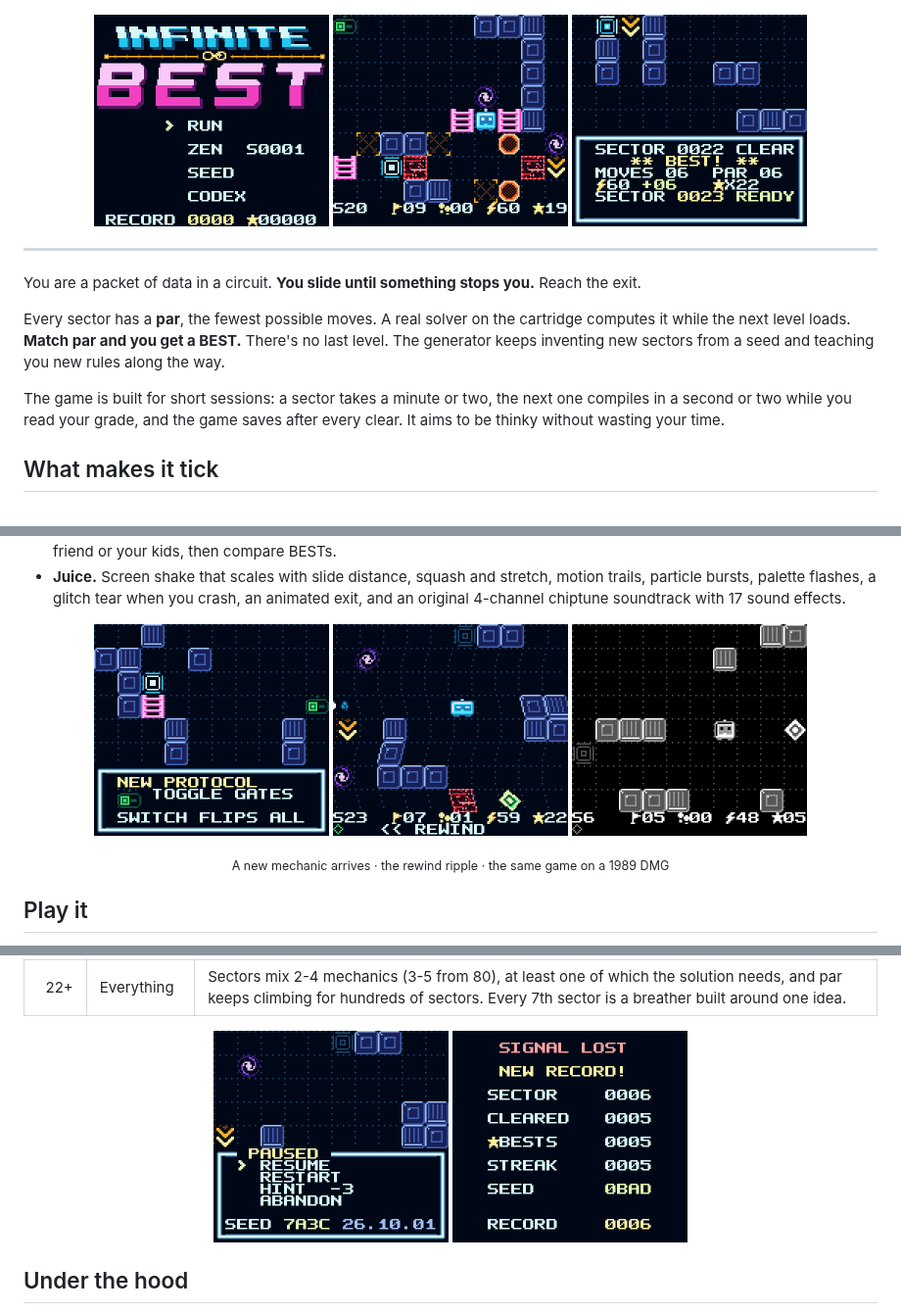
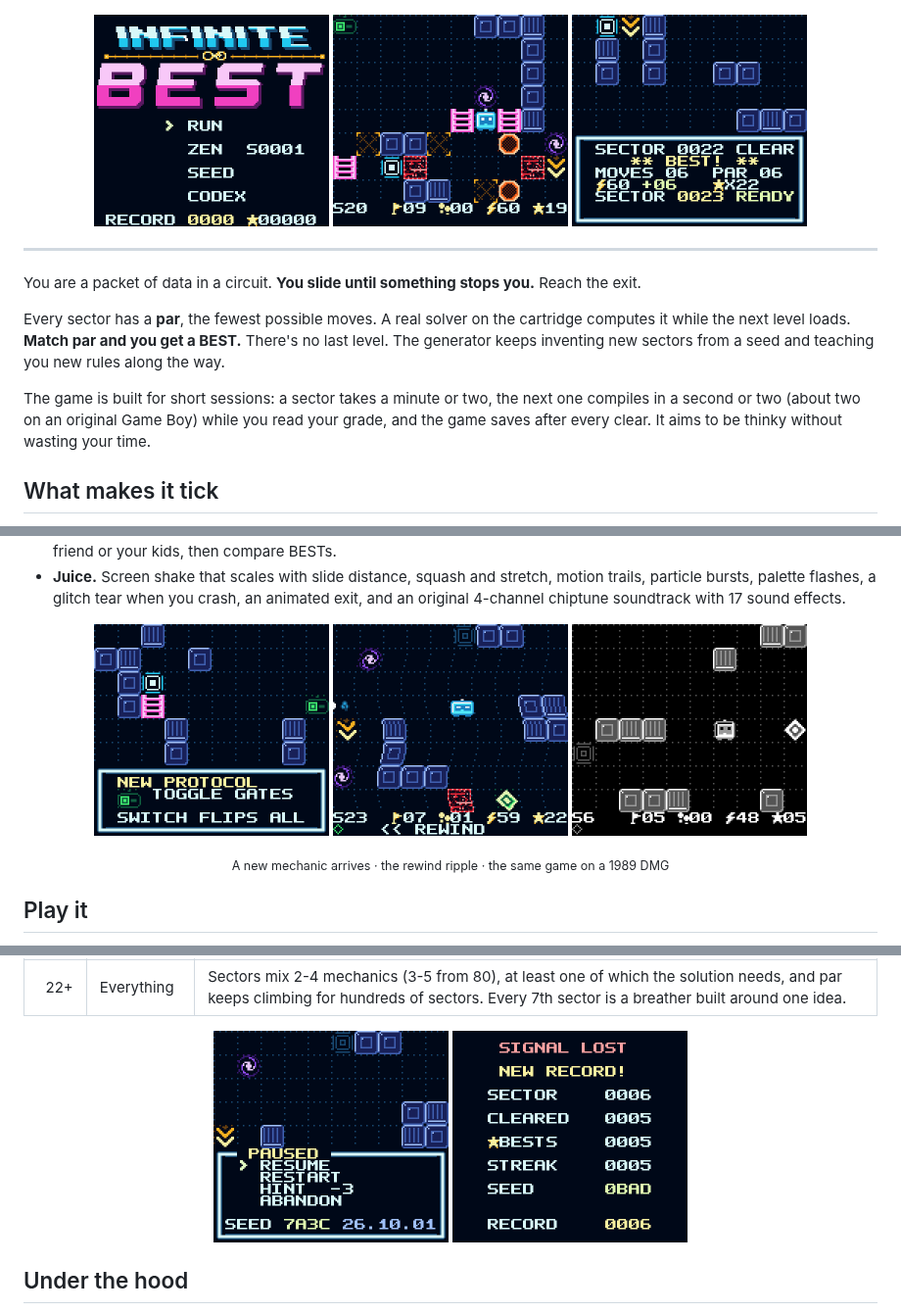
Before and after one commit to bradflaugher/infinite-best, a Markdown page: README.md, 3 parts joined by grey strips. Shown at 98% size. Rendered like a GitHub page; pictures changed too: docs/screens/best.png, docs/screens/pause.png, docs/screens/rewind.png.

```diff
--- a/README.md
+++ b/README.md
@@ -24,7 +24,7 @@ computes it while the next level loads. **Match par and you get a BEST.** There'
 The generator keeps inventing new sectors from a seed and teaching you new rules along the way.
 
 The game is built for short sessions: a sector takes a minute or two, the next one compiles in
-a second or two while you read your grade, and the game saves after every clear. It aims to be thinky without wasting your time.
+a second or two (about two on an original Game Boy) while you read your grade, and the game saves after every clear. It aims to be thinky without wasting your time.
 
 ## What makes it tick
 
```
Also changed, not shown: other parts of README.md (+4 -4 lines), docs/DESIGN.md (+9 -8 lines), docs/screens/gameplay.gif.
